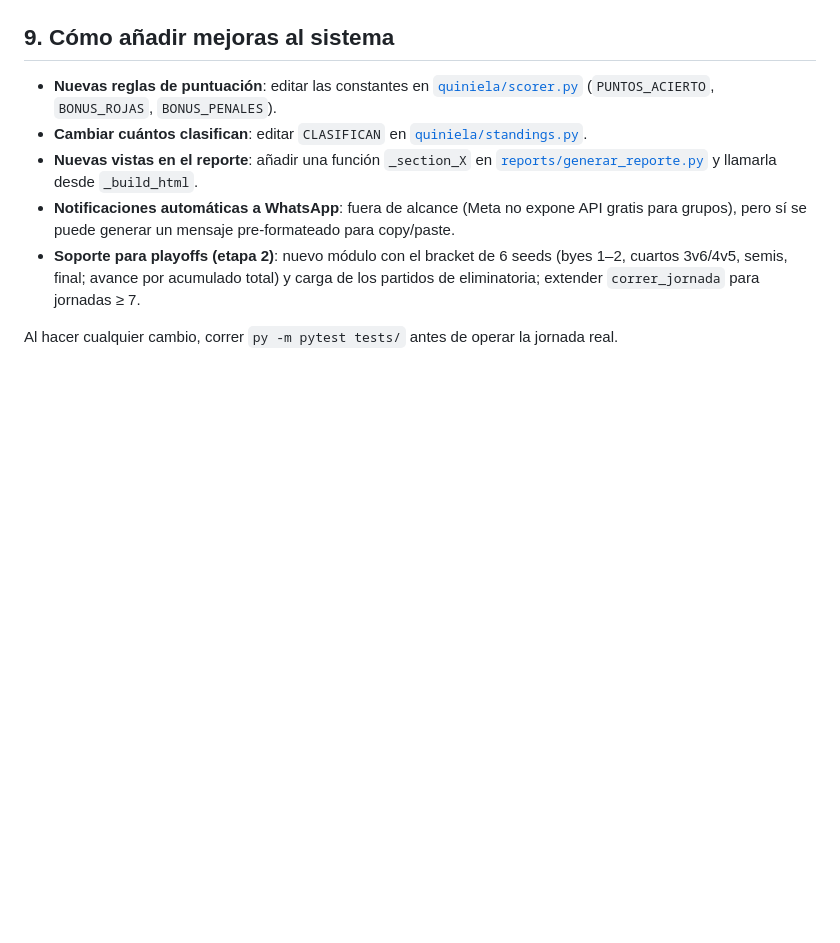
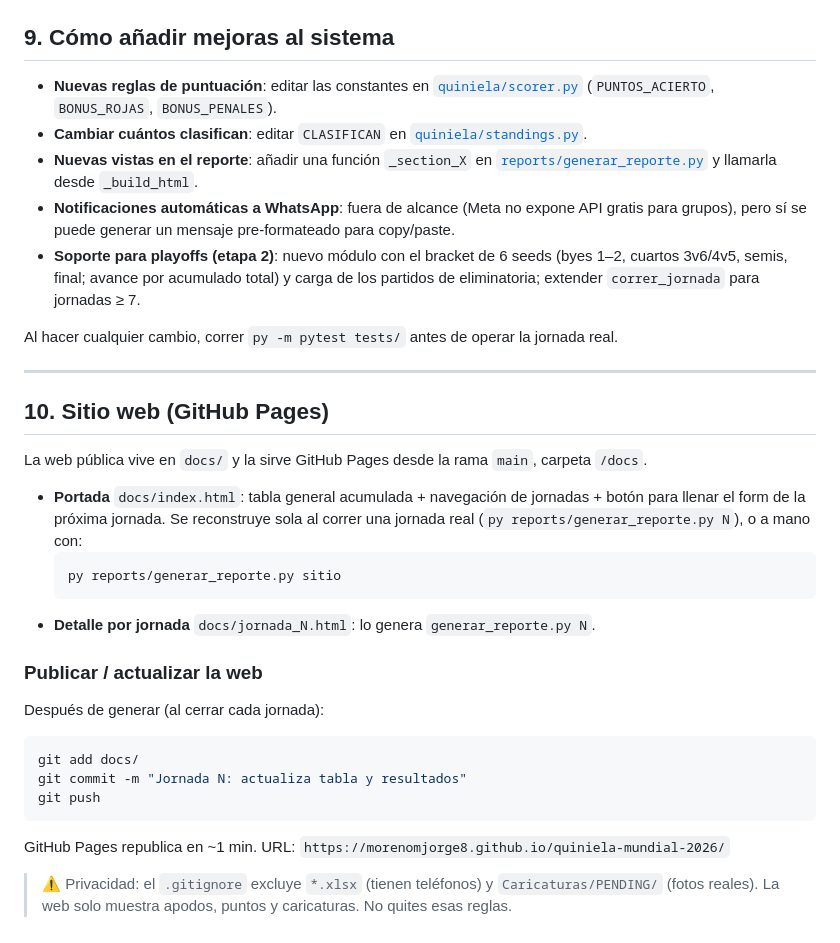
Before and after one commit to morenomjorge8/quiniela-mundial-2026, a Markdown page: OPERATING_GUIDE.md, the part around the change. Drawn GitHub-style; blank space fills up the shorter version.

Commit message:
docs: guia de publicacion del sitio en GitHub Pages
Co-Authored-By: Claude Opus 4.8 <noreply@anthropic.com>

````diff
--- a/OPERATING_GUIDE.md
+++ b/OPERATING_GUIDE.md
@@ -217,3 +217,29 @@ Genera el HTML de la J1 con predicciones inventadas y lo abre en el navegador.
   eliminatoria; extender `correr_jornada` para jornadas ≥ 7.
 
 Al hacer cualquier cambio, correr `py -m pytest tests/` antes de operar la jornada real.
+
+---
+
+## 10. Sitio web (GitHub Pages)
+
+La web pública vive en `docs/` y la sirve GitHub Pages desde la rama `main`, carpeta `/docs`.
+
+- **Portada** `docs/index.html`: tabla general acumulada + navegación de jornadas + botón
+  para llenar el form de la próxima jornada. Se reconstruye sola al correr una jornada real
+  (`py reports/generar_reporte.py N`), o a mano con:
+  ```powershell
+  py reports/generar_reporte.py sitio
+  ```
+- **Detalle por jornada** `docs/jornada_N.html`: lo genera `generar_reporte.py N`.
+
+### Publicar / actualizar la web
+Después de generar (al cerrar cada jornada):
+```powershell
+git add docs/
+git commit -m "Jornada N: actualiza tabla y resultados"
+git push
+```
+GitHub Pages republica en ~1 min. URL: `https://morenomjorge8.github.io/quiniela-mundial-2026/`
+
+> ⚠️ Privacidad: el `.gitignore` excluye `*.xlsx` (tienen teléfonos) y `Caricaturas/PENDING/`
+> (fotos reales). La web solo muestra apodos, puntos y caricaturas. No quites esas reglas.
````
